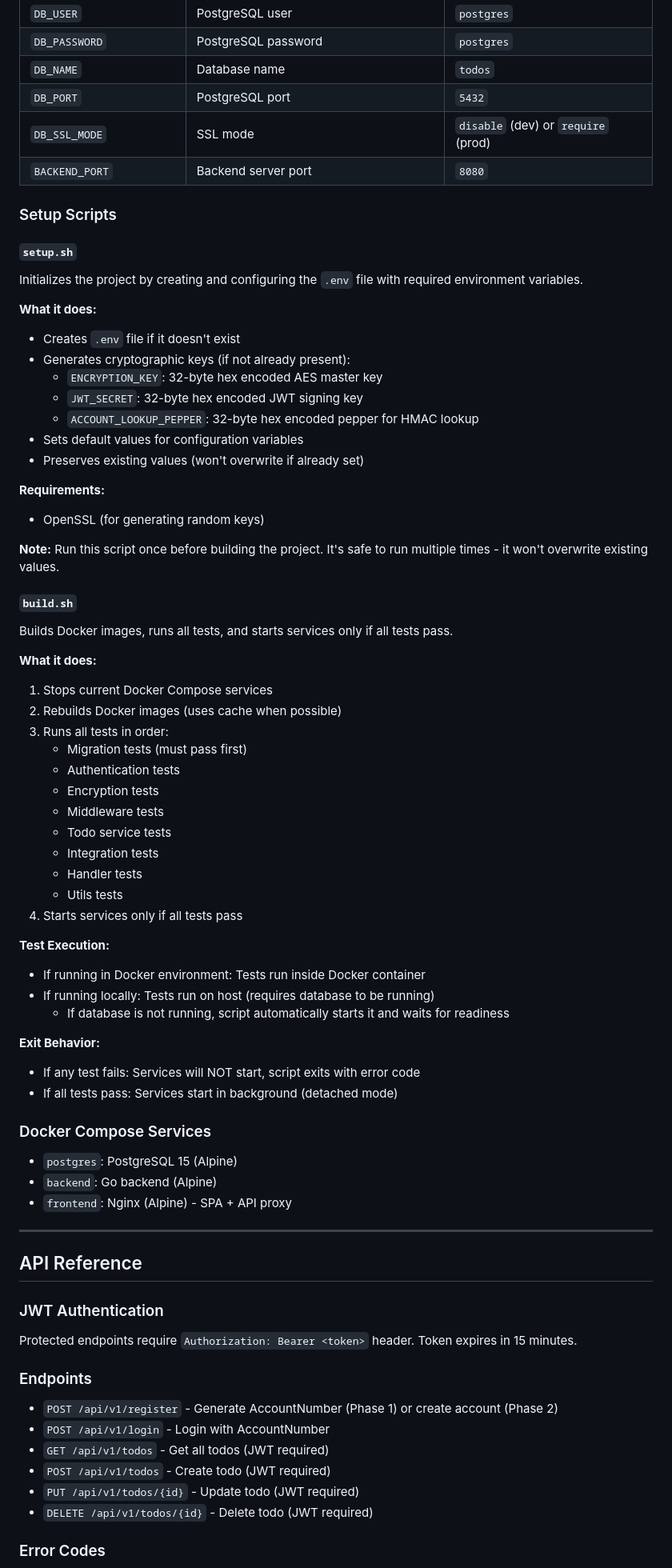
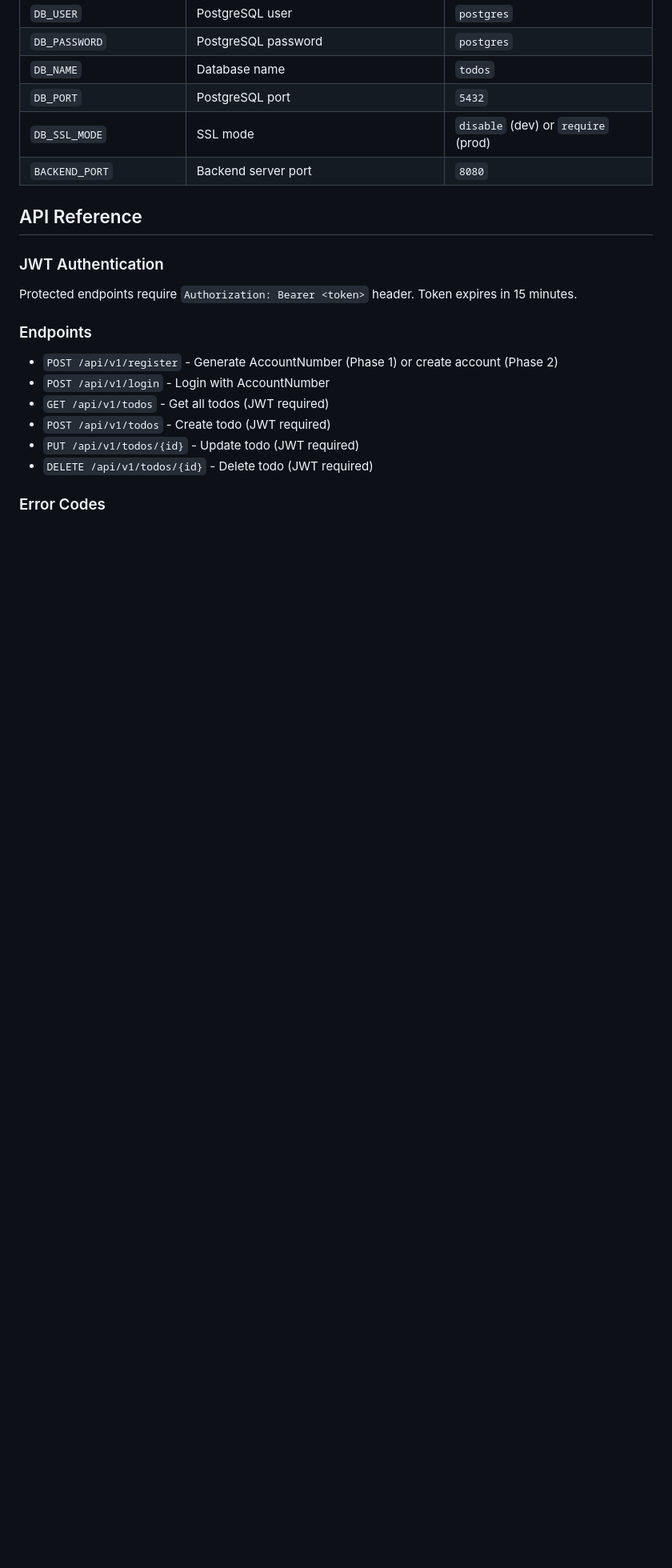
Before and after one commit to n0connect/todo-app-yavuzlar, a Markdown page: README.md, the part around one of its changes. Shown at 80% size. Rendered like a GitHub page; blank space fills up the shorter version.

```diff
--- a/README.md
+++ b/README.md
@@ -243,61 +243,6 @@ PURPOSE: 0x01=Encryption
 | `DB_SSL_MODE` | SSL mode | `disable` (dev) or `require` (prod) |
 | `BACKEND_PORT` | Backend server port | `8080` |
 
-### Setup Scripts
-
-#### `setup.sh`
-
-Initializes the project by creating and configuring the `.env` file with required environment variables.
-
-**What it does:**
-- Creates `.env` file if it doesn't exist
-- Generates cryptographic keys (if not already present):
-  - `ENCRYPTION_KEY`: 32-byte hex encoded AES master key
-  - `JWT_SECRET`: 32-byte hex encoded JWT signing key
-  - `ACCOUNT_LOOKUP_PEPPER`: 32-byte hex encoded pepper for HMAC lookup
-- Sets default values for configuration variables
-- Preserves existing values (won't overwrite if already set)
-
-**Requirements:**
-- OpenSSL (for generating random keys)
-
-**Note:** Run this script once before building the project. It's safe to run multiple times - it won't overwrite existing values.
-
-#### `build.sh`
-
-Builds Docker images, runs all tests, and starts services only if all tests pass.
-
-**What it does:**
-1. Stops current Docker Compose services
-2. Rebuilds Docker images (uses cache when possible)
-3. Runs all tests in order:
-   - Migration tests (must pass first)
-   - Authentication tests
-   - Encryption tests
-   - Middleware tests
-   - Todo service tests
-   - Integration tests
-   - Handler tests
-   - Utils tests
-4. Starts services only if all tests pass
-
-**Test Execution:**
-- If running in Docker environment: Tests run inside Docker container
-- If running locally: Tests run on host (requires database to be running)
-  - If database is not running, script automatically starts it and waits for readiness
-
-**Exit Behavior:**
-- If any test fails: Services will NOT start, script exits with error code
-- If all tests pass: Services start in background (detached mode)
-
-### Docker Compose Services
-
-- `postgres`: PostgreSQL 15 (Alpine)
-- `backend`: Go backend (Alpine)
-- `frontend`: Nginx (Alpine) - SPA + API proxy
-
----
-
 ## API Reference
 
 ### JWT Authentication
```
Also changed, not shown: other parts of README.md (+1 -0 lines).
